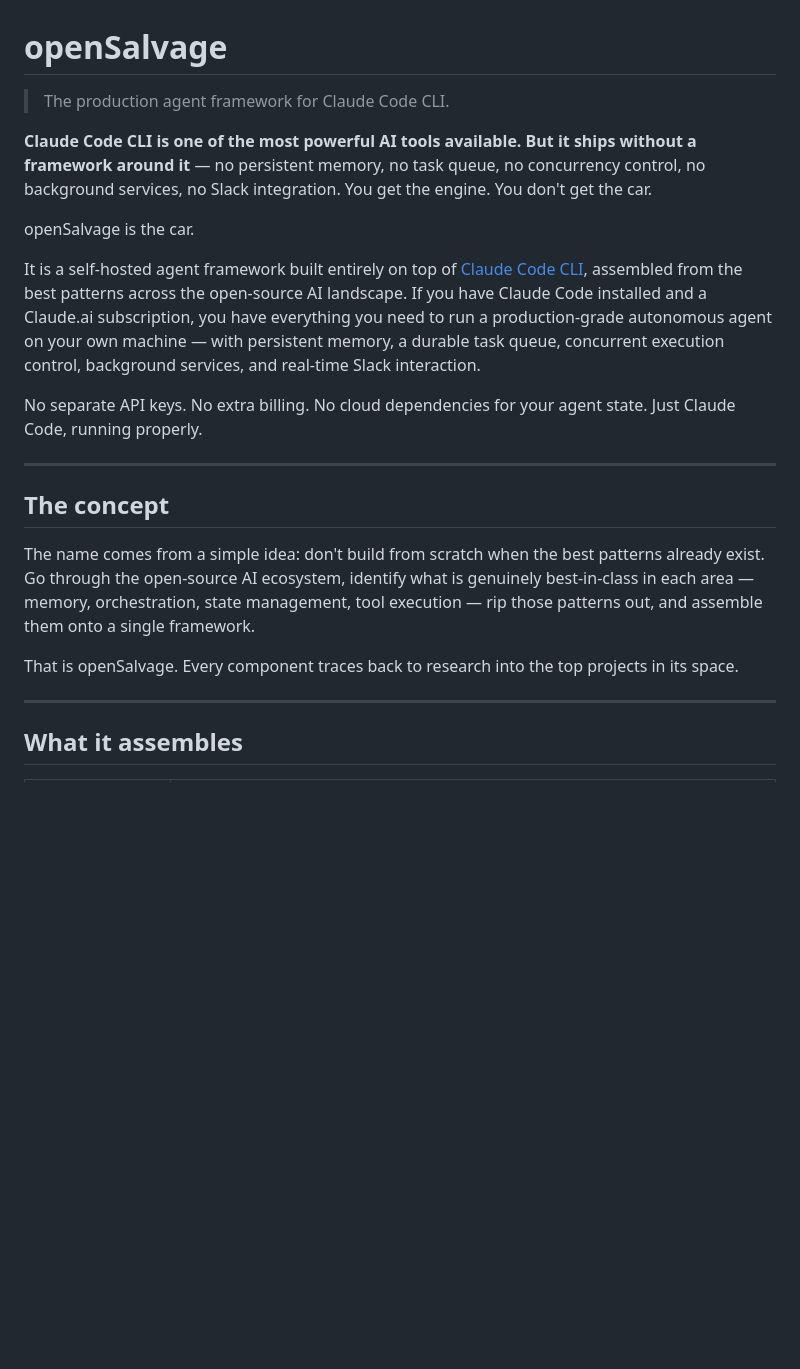
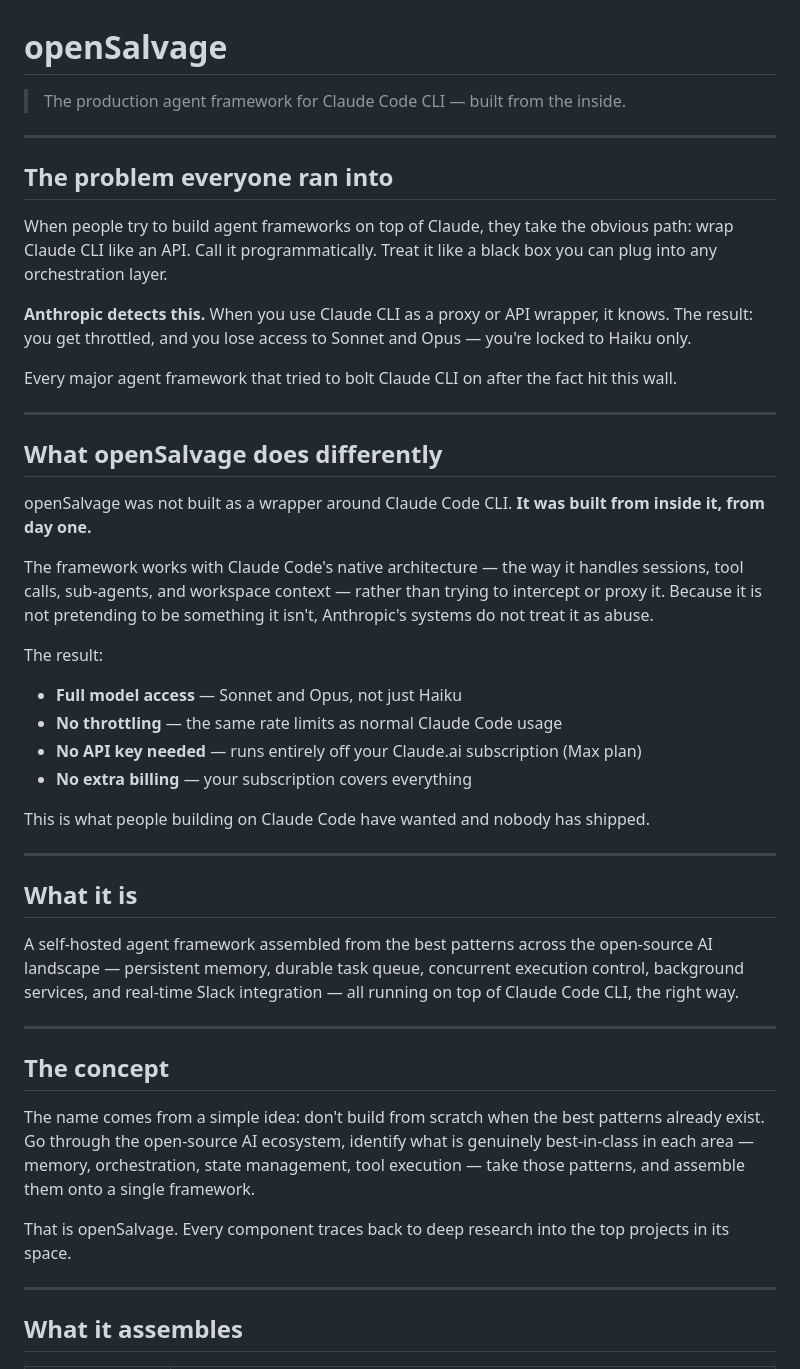
Before and after one commit to jaydenbarnescs-tech/open-salvage, a Markdown page: README.md, the part around the change. Drawn GitHub-style; blank space fills up the shorter version.

Commit message:
docs: lead with the real differentiator — built from inside Claude Code CLI
Not a wrapper. Not a proxy. Built natively so Anthropic doesn't throttle
it and Sonnet/Opus remain accessible. This is the thing nobody else shipped.

Co-Authored-By: Claude Sonnet 4.6 <noreply@anthropic.com>

```diff
--- a/README.md
+++ b/README.md
@@ -1,22 +1,46 @@
 # openSalvage
 
-> The production agent framework for Claude Code CLI.
+> The production agent framework for Claude Code CLI — built from the inside.
 
-**Claude Code CLI is one of the most powerful AI tools available. But it ships without a framework around it** — no persistent memory, no task queue, no concurrency control, no background services, no Slack integration. You get the engine. You don't get the car.
+---
 
-openSalvage is the car.
+## The problem everyone ran into
 
-It is a self-hosted agent framework built entirely on top of [Claude Code CLI](https://docs.anthropic.com/claude-code), assembled from the best patterns across the open-source AI landscape. If you have Claude Code installed and a Claude.ai subscription, you have everything you need to run a production-grade autonomous agent on your own machine — with persistent memory, a durable task queue, concurrent execution control, background services, and real-time Slack interaction.
+When people try to build agent frameworks on top of Claude, they take the obvious path: wrap Claude CLI like an API. Call it programmatically. Treat it like a black box you can plug into any orchestration layer.
 
-No separate API keys. No extra billing. No cloud dependencies for your agent state. Just Claude Code, running properly.
+**Anthropic detects this.** When you use Claude CLI as a proxy or API wrapper, it knows. The result: you get throttled, and you lose access to Sonnet and Opus — you're locked to Haiku only.
+
+Every major agent framework that tried to bolt Claude CLI on after the fact hit this wall.
+
+---
+
+## What openSalvage does differently
+
+openSalvage was not built as a wrapper around Claude Code CLI. **It was built from inside it, from day one.**
+
+The framework works with Claude Code's native architecture — the way it handles sessions, tool calls, sub-agents, and workspace context — rather than trying to intercept or proxy it. Because it is not pretending to be something it isn't, Anthropic's systems do not treat it as abuse.
+
+The result:
+- **Full model access** — Sonnet and Opus, not just Haiku
+- **No throttling** — the same rate limits as normal Claude Code usage
+- **No API key needed** — runs entirely off your Claude.ai subscription (Max plan)
+- **No extra billing** — your subscription covers everything
+
+This is what people building on Claude Code have wanted and nobody has shipped.
+
+---
+
+## What it is
+
+A self-hosted agent framework assembled from the best patterns across the open-source AI landscape — persistent memory, durable task queue, concurrent execution control, background services, and real-time Slack integration — all running on top of Claude Code CLI, the right way.
 
 ---
 
 ## The concept
 
-The name comes from a simple idea: don't build from scratch when the best patterns already exist. Go through the open-source AI ecosystem, identify what is genuinely best-in-class in each area — memory, orchestration, state management, tool execution — rip those patterns out, and assemble them onto a single framework.
+The name comes from a simple idea: don't build from scratch when the best patterns already exist. Go through the open-source AI ecosystem, identify what is genuinely best-in-class in each area — memory, orchestration, state management, tool execution — take those patterns, and assemble them onto a single framework.
 
-That is openSalvage. Every component traces back to research into the top projects in its space.
+That is openSalvage. Every component traces back to deep research into the top projects in its space.
 
 ---
 
```
